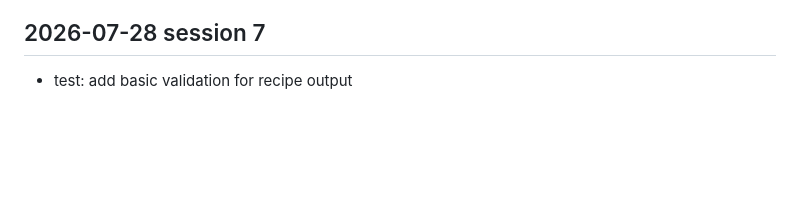
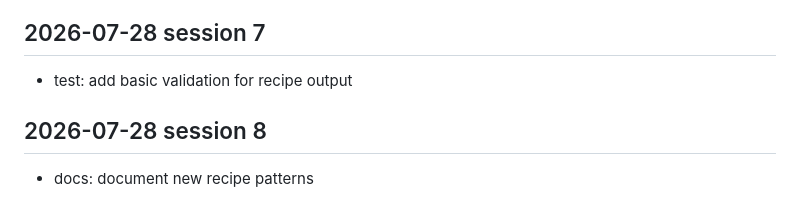
Before and after one commit to Karan-Raj-KR/crewai-recipes, a Markdown page: docs/dev-log.md, the part around the change. Drawn GitHub-style; blank space fills up the shorter version.

Commit message:
docs: document new recipe patterns

```diff
--- a/docs/dev-log.md
+++ b/docs/dev-log.md
@@ -516,3 +516,7 @@
 <!-- session: 2026-07-28-7 -->
 ## 2026-07-28 session 7
 - test: add basic validation for recipe output
+
+<!-- session: 2026-07-28-8 -->
+## 2026-07-28 session 8
+- docs: document new recipe patterns
```
